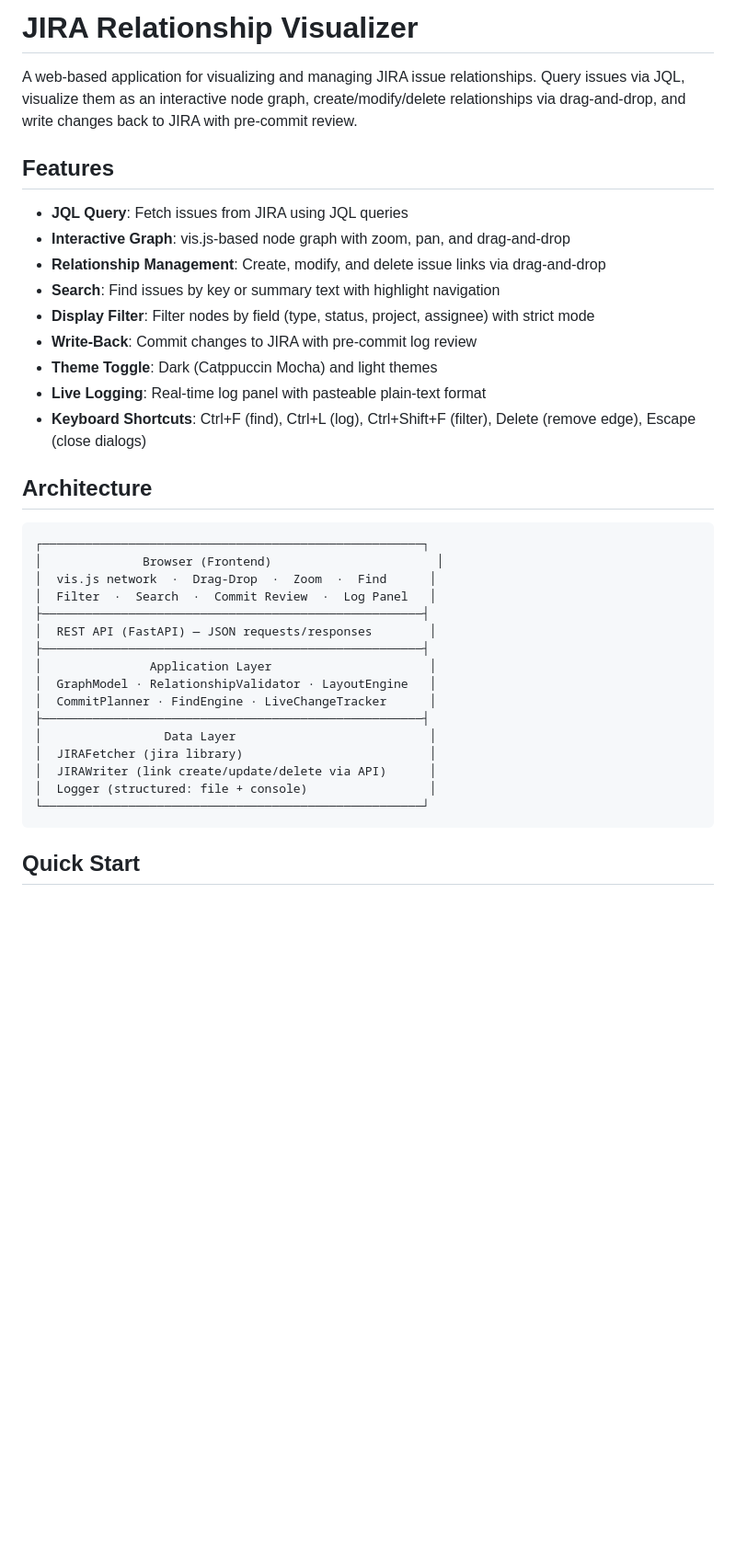
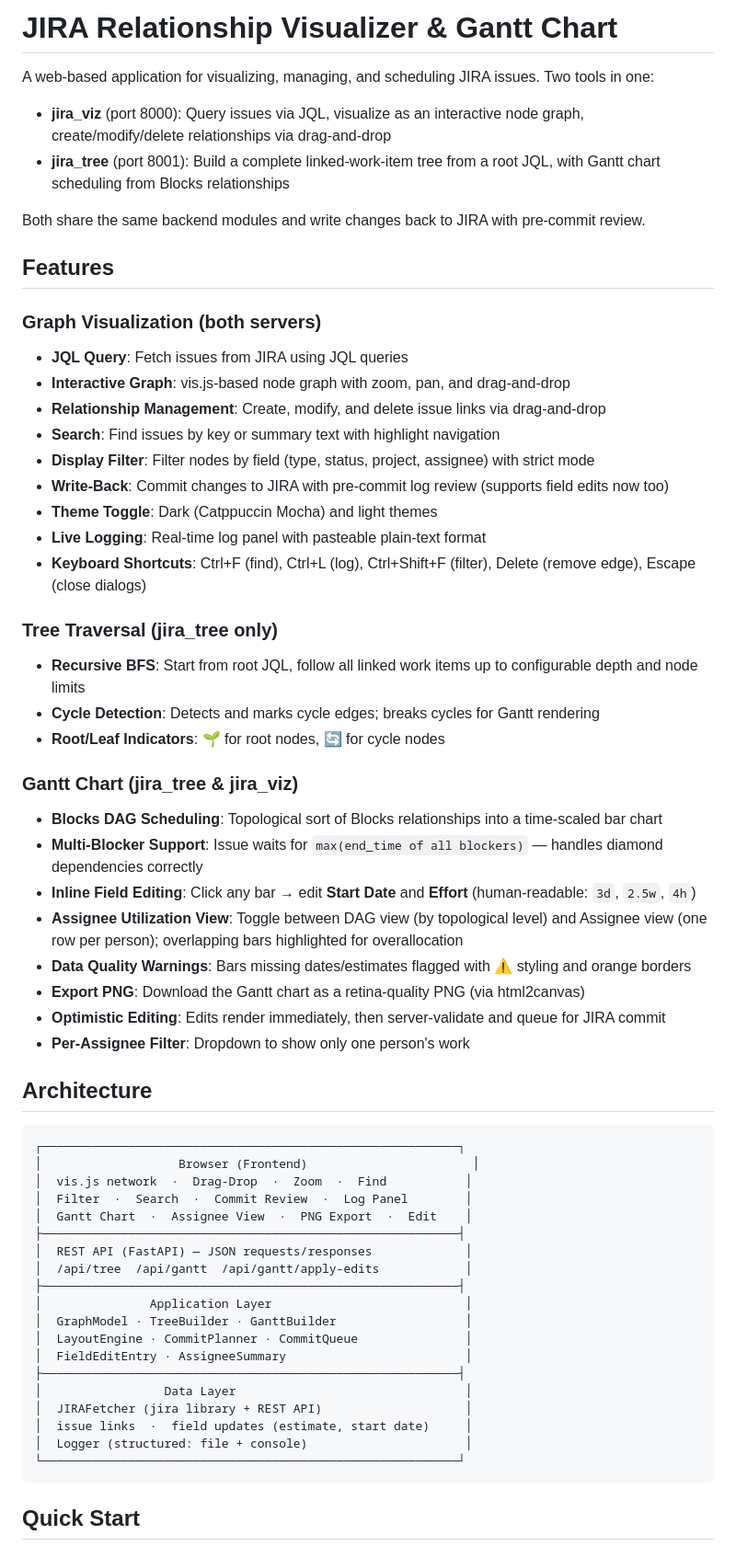
Before and after one commit to kevchin/jira, a Markdown page: README.md, the part around one of its changes. Shown at 92% size. Rendered like a GitHub page; blank space fills up the shorter version.

````diff
--- a/README.md
+++ b/README.md
@@ -1,38 +1,62 @@
-# JIRA Relationship Visualizer
+# JIRA Relationship Visualizer & Gantt Chart
 
-A web-based application for visualizing and managing JIRA issue relationships. Query issues via JQL, visualize them as an interactive node graph, create/modify/delete relationships via drag-and-drop, and write changes back to JIRA with pre-commit review.
+A web-based application for visualizing, managing, and scheduling JIRA issues. Two tools in one:
+
+- **jira_viz** (port 8000): Query issues via JQL, visualize as an interactive node graph, create/modify/delete relationships via drag-and-drop
+- **jira_tree** (port 8001): Build a complete linked-work-item tree from a root JQL, with Gantt chart scheduling from Blocks relationships
+
+Both share the same backend modules and write changes back to JIRA with pre-commit review.
 
 ## Features
 
+### Graph Visualization (both servers)
 - **JQL Query**: Fetch issues from JIRA using JQL queries
 - **Interactive Graph**: vis.js-based node graph with zoom, pan, and drag-and-drop
 - **Relationship Management**: Create, modify, and delete issue links via drag-and-drop
 - **Search**: Find issues by key or summary text with highlight navigation
 - **Display Filter**: Filter nodes by field (type, status, project, assignee) with strict mode
-- **Write-Back**: Commit changes to JIRA with pre-commit log review
+- **Write-Back**: Commit changes to JIRA with pre-commit log review (supports field edits now too)
 - **Theme Toggle**: Dark (Catppuccin Mocha) and light themes
 - **Live Logging**: Real-time log panel with pasteable plain-text format
 - **Keyboard Shortcuts**: Ctrl+F (find), Ctrl+L (log), Ctrl+Shift+F (filter), Delete (remove edge), Escape (close dialogs)
 
+### Tree Traversal (jira_tree only)
+- **Recursive BFS**: Start from root JQL, follow all linked work items up to configurable depth and node limits
+- **Cycle Detection**: Detects and marks cycle edges; breaks cycles for Gantt rendering
+- **Root/Leaf Indicators**: 🌱 for root nodes, 🔄 for cycle nodes
+
+### Gantt Chart (jira_tree & jira_viz)
+- **Blocks DAG Scheduling**: Topological sort of Blocks relationships into a time-scaled bar chart
+- **Multi-Blocker Support**: Issue waits for `max(end_time of all blockers)` — handles diamond dependencies correctly
+- **Inline Field Editing**: Click any bar → edit **Start Date** and **Effort** (human-readable: `3d`, `2.5w`, `4h`)
+- **Assignee Utilization View**: Toggle between DAG view (by topological level) and Assignee view (one row per person); overlapping bars highlighted for overallocation
+- **Data Quality Warnings**: Bars missing dates/estimates flagged with ⚠️ styling and orange borders
+- **Export PNG**: Download the Gantt chart as a retina-quality PNG (via html2canvas)
+- **Optimistic Editing**: Edits render immediately, then server-validate and queue for JIRA commit
+- **Per-Assignee Filter**: Dropdown to show only one person's work
+
 ## Architecture
 
 ```
-┌─────────────────────────────────────────────────────┐
-│              Browser (Frontend)                       │
-│  vis.js network  ·  Drag-Drop  ·  Zoom  ·  Find      │
-│  Filter  ·  Search  ·  Commit Review  ·  Log Panel   │
-├─────────────────────────────────────────────────────┤
-│  REST API (FastAPI) — JSON requests/responses        │
-├─────────────────────────────────────────────────────┤
-│               Application Layer                      │
-│  GraphModel · RelationshipValidator · LayoutEngine   │
-│  CommitPlanner · FindEngine · LiveChangeTracker      │
-├─────────────────────────────────────────────────────┤
-│                 Data Layer                           │
-│  JIRAFetcher (jira library)                          │
-│  JIRAWriter (link create/update/delete via API)      │
-│  Logger (structured: file + console)                 │
-└─────────────────────────────────────────────────────┘
+┌──────────────────────────────────────────────────────────┐
+│                   Browser (Frontend)                       │
+│  vis.js network  ·  Drag-Drop  ·  Zoom  ·  Find           │
+│  Filter  ·  Search  ·  Commit Review  ·  Log Panel        │
+│  Gantt Chart  ·  Assignee View  ·  PNG Export  ·  Edit    │
+├──────────────────────────────────────────────────────────┤
+│  REST API (FastAPI) — JSON requests/responses             │
+│  /api/tree  /api/gantt  /api/gantt/apply-edits            │
+├──────────────────────────────────────────────────────────┤
+│               Application Layer                           │
+│  GraphModel · TreeBuilder · GanttBuilder                  │
+│  LayoutEngine · CommitPlanner · CommitQueue               │
+│  FieldEditEntry · AssigneeSummary                         │
+├──────────────────────────────────────────────────────────┤
+│                 Data Layer                                │
+│  JIRAFetcher (jira library + REST API)                    │
+│  issue links  ·  field updates (estimate, start date)     │
+│  Logger (structured: file + console)                      │
+└──────────────────────────────────────────────────────────┘
 ```
 
 ## Quick Start
````
Also changed, not shown: other parts of README.md (+85 -23 lines).
